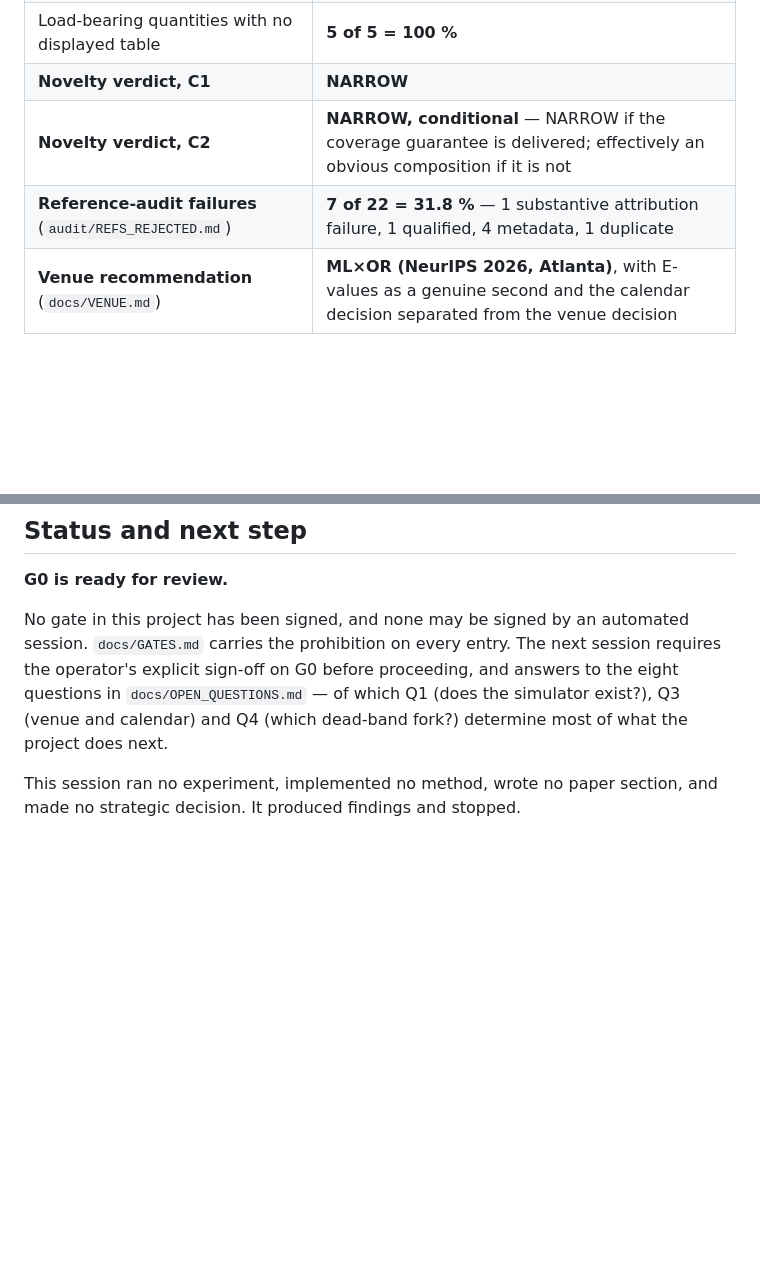
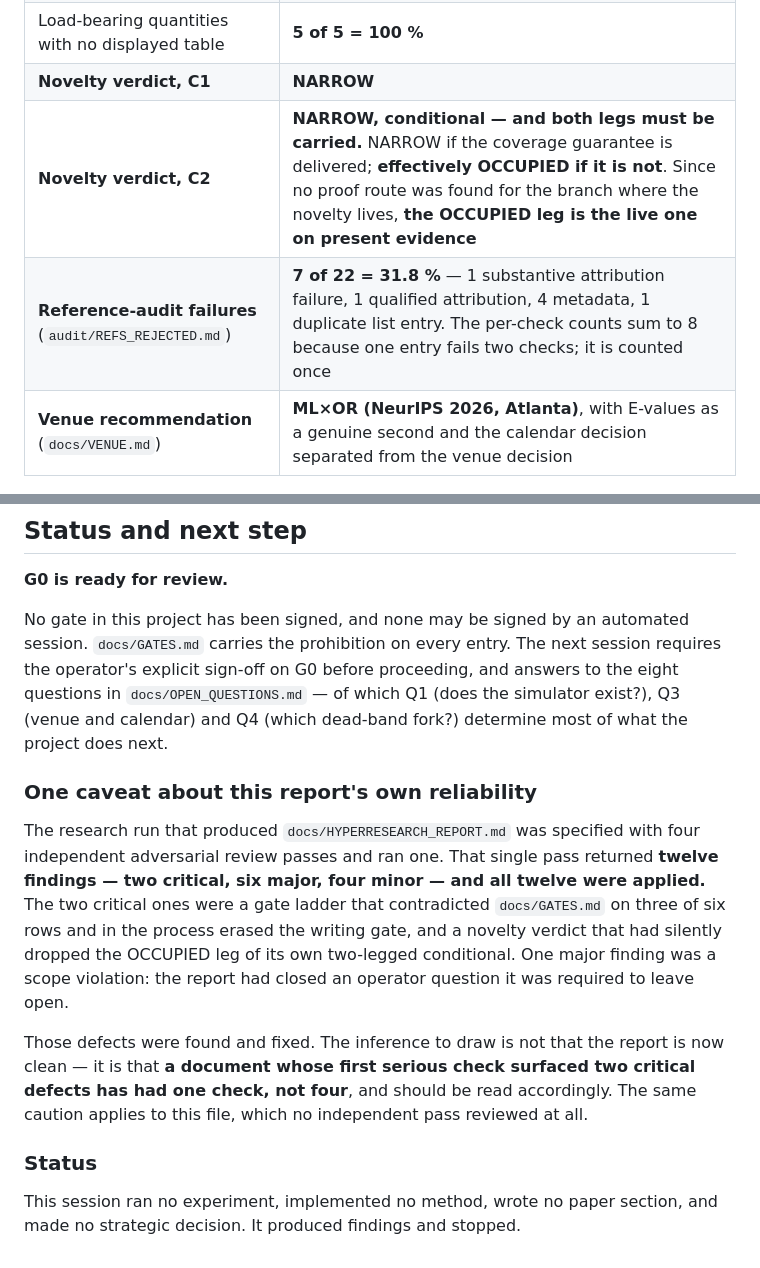
Before and after one commit to pa1aash/Turnover-Blind, a Markdown page: docs/G0_REPORT.md, 2 parts joined by grey strips. GitHub-like rendering; blank space fills up the shorter version.

Commit message:
Finalise G0 characterisation report

```diff
--- a/docs/G0_REPORT.md
+++ b/docs/G0_REPORT.md
@@ -175,8 +175,8 @@ different remedy from "the idea is in trouble".
 | Numbers reproduced from code | **0 of 88 = 0.0 %** |
 | Load-bearing quantities with no displayed table | **5 of 5 = 100 %** |
 | **Novelty verdict, C1** | **NARROW** |
-| **Novelty verdict, C2** | **NARROW, conditional** — NARROW if the coverage guarantee is delivered; effectively an obvious composition if it is not |
-| **Reference-audit failures** (`audit/REFS_REJECTED.md`) | **7 of 22 = 31.8 %** — 1 substantive attribution failure, 1 qualified, 4 metadata, 1 duplicate |
+| **Novelty verdict, C2** | **NARROW, conditional — and both legs must be carried.** NARROW if the coverage guarantee is delivered; **effectively OCCUPIED if it is not**. Since no proof route was found for the branch where the novelty lives, **the OCCUPIED leg is the live one on present evidence** |
+| **Reference-audit failures** (`audit/REFS_REJECTED.md`) | **7 of 22 = 31.8 %** — 1 substantive attribution failure, 1 qualified attribution, 4 metadata, 1 duplicate list entry. The per-check counts sum to 8 because one entry fails two checks; it is counted once |
 | **Venue recommendation** (`docs/VENUE.md`) | **ML×OR (NeurIPS 2026, Atlanta)**, with E-values as a genuine second and the calendar decision separated from the venue decision |
 
 ### The distinguishing sentences, in full
@@ -248,5 +248,22 @@ operator's explicit sign-off on G0 before proceeding, and answers to the eight q
 `docs/OPEN_QUESTIONS.md` — of which Q1 (does the simulator exist?), Q3 (venue and calendar)
 and Q4 (which dead-band fork?) determine most of what the project does next.
 
+### One caveat about this report's own reliability
+
+The research run that produced `docs/HYPERRESEARCH_REPORT.md` was specified with four
+independent adversarial review passes and ran one. That single pass returned **twelve
+findings — two critical, six major, four minor — and all twelve were applied.** The two
+critical ones were a gate ladder that contradicted `docs/GATES.md` on three of six rows and
+in the process erased the writing gate, and a novelty verdict that had silently dropped the
+OCCUPIED leg of its own two-legged conditional. One major finding was a scope violation:
+the report had closed an operator question it was required to leave open.
+
+Those defects were found and fixed. The inference to draw is not that the report is now
+clean — it is that **a document whose first serious check surfaced two critical defects has
+had one check, not four**, and should be read accordingly. The same caution applies to this
+file, which no independent pass reviewed at all.
+
+### Status
+
 This session ran no experiment, implemented no method, wrote no paper section, and made no
 strategic decision. It produced findings and stopped.
```
Also changed, not shown: audit/INVENTORY.md (+11 -12 lines).
